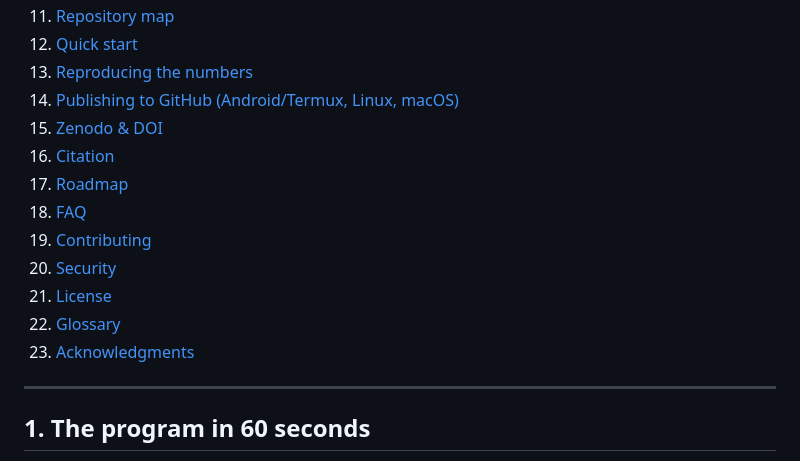
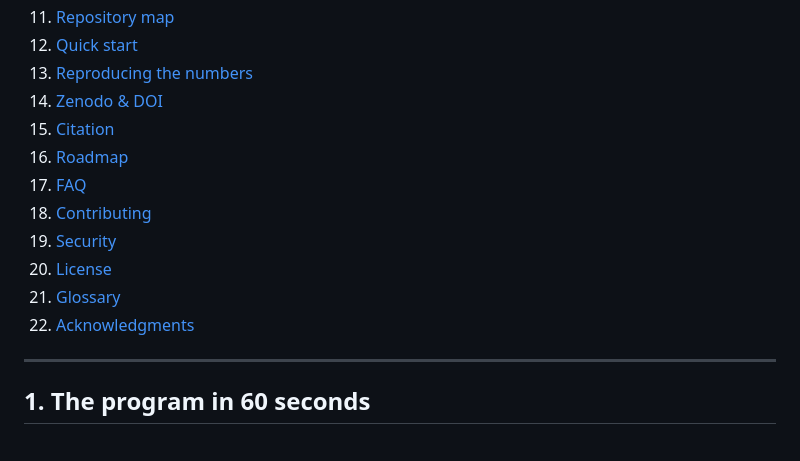
Before and after one commit to wild8highlander/hodge-laboratory, a Markdown page: README.md, the part around the change. GitHub-like rendering.

```diff
--- a/README.md
+++ b/README.md
@@ -54,16 +54,15 @@ reproducible verification in 5 languages + the Lean 4 kernel**
 11. [Repository map](#11-repository-map)
 12. [Quick start](#12-quick-start)
 13. [Reproducing the numbers](#13-reproducing-the-numbers)
-14. [Publishing to GitHub (Android/Termux, Linux, macOS)](#14-publishing-to-github-androidtermux-linux-macos)
-15. [Zenodo & DOI](#15-zenodo--doi)
-16. [Citation](#16-citation)
-17. [Roadmap](#17-roadmap)
-18. [FAQ](#18-faq)
-19. [Contributing](#19-contributing)
-20. [Security](#20-security)
-21. [License](#21-license)
-22. [Glossary](#22-glossary)
-23. [Acknowledgments](#23-acknowledgments)
+14. [Zenodo & DOI](#15-zenodo--doi)
+15. [Citation](#16-citation)
+16. [Roadmap](#17-roadmap)
+17. [FAQ](#18-faq)
+18. [Contributing](#19-contributing)
+19. [Security](#20-security)
+20. [License](#21-license)
+21. [Glossary](#22-glossary)
+22. [Acknowledgments](#23-acknowledgments)
 
 ---
 
```
